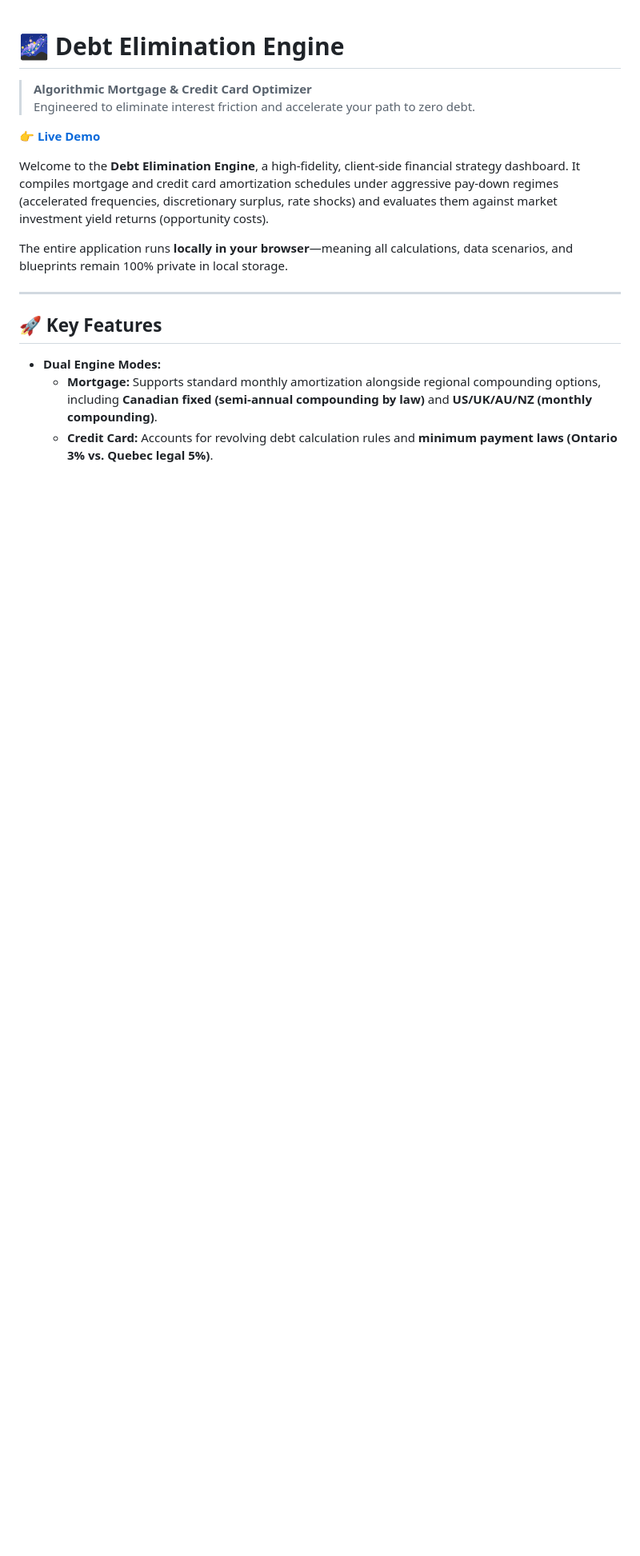
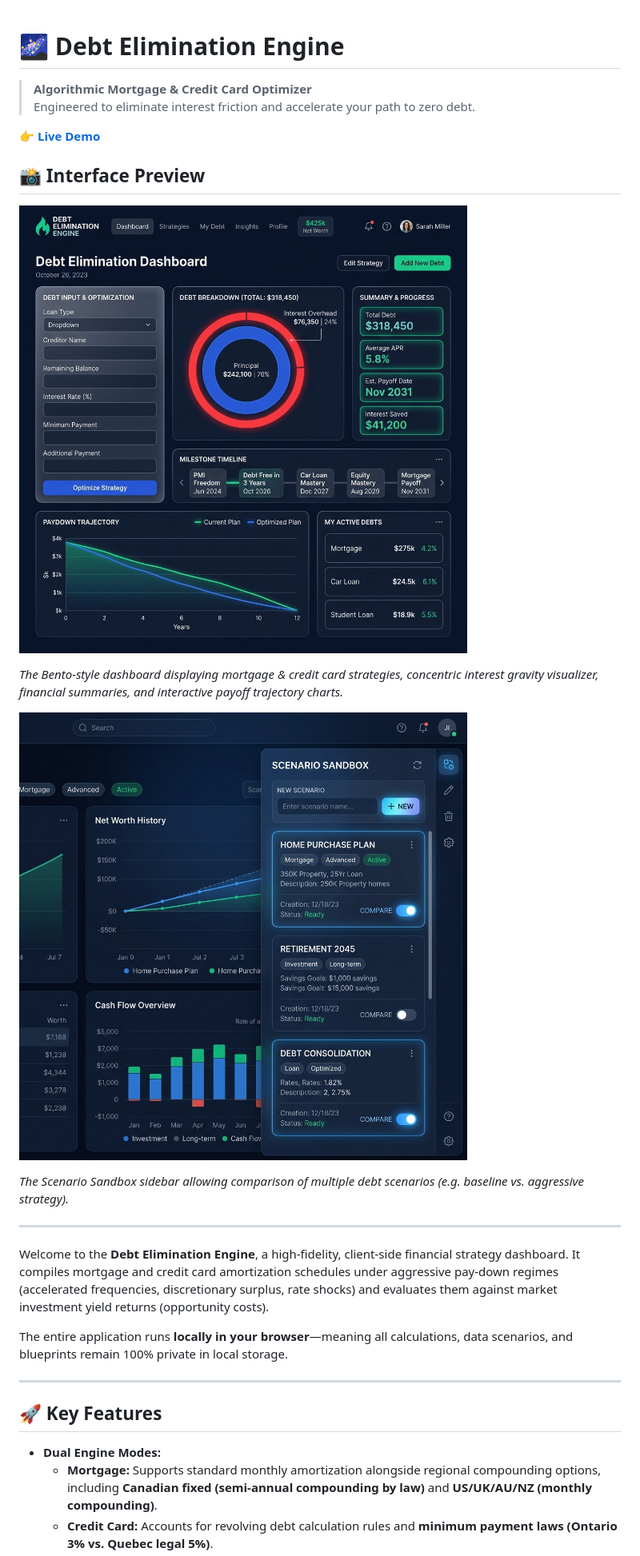
Before and after one commit to RichardMalo/TrueMortgageV3, a Markdown page: README.md, the part around the change. Shown at 80% size. Drawn GitHub-style; pictures changed too: public/assets/dashboard_screenshot.png (added), public/assets/sandbox_screenshot.png (added); blank space fills up the shorter version.

Commit message:
docs: add interface screenshots to README.md

```diff
--- a/README.md
+++ b/README.md
@@ -4,6 +4,18 @@
 > Engineered to eliminate interest friction and accelerate your path to zero debt.
 
 👉 **[Live Demo](https://richardmalo.github.io/TrueMortgageV3/)**
+
+## 📸 Interface Preview
+
+![Dashboard Preview](public/assets/dashboard_screenshot.png)
+
+*The Bento-style dashboard displaying mortgage & credit card strategies, concentric interest gravity visualizer, financial summaries, and interactive payoff trajectory charts.*
+
+![Scenario Sandbox Preview](public/assets/sandbox_screenshot.png)
+
+*The Scenario Sandbox sidebar allowing comparison of multiple debt scenarios (e.g. baseline vs. aggressive strategy).*
+
+---
 
 Welcome to the **Debt Elimination Engine**, a high-fidelity, client-side financial strategy dashboard. It compiles mortgage and credit card amortization schedules under aggressive pay-down regimes (accelerated frequencies, discretionary surplus, rate shocks) and evaluates them against market investment yield returns (opportunity costs).
 
```
